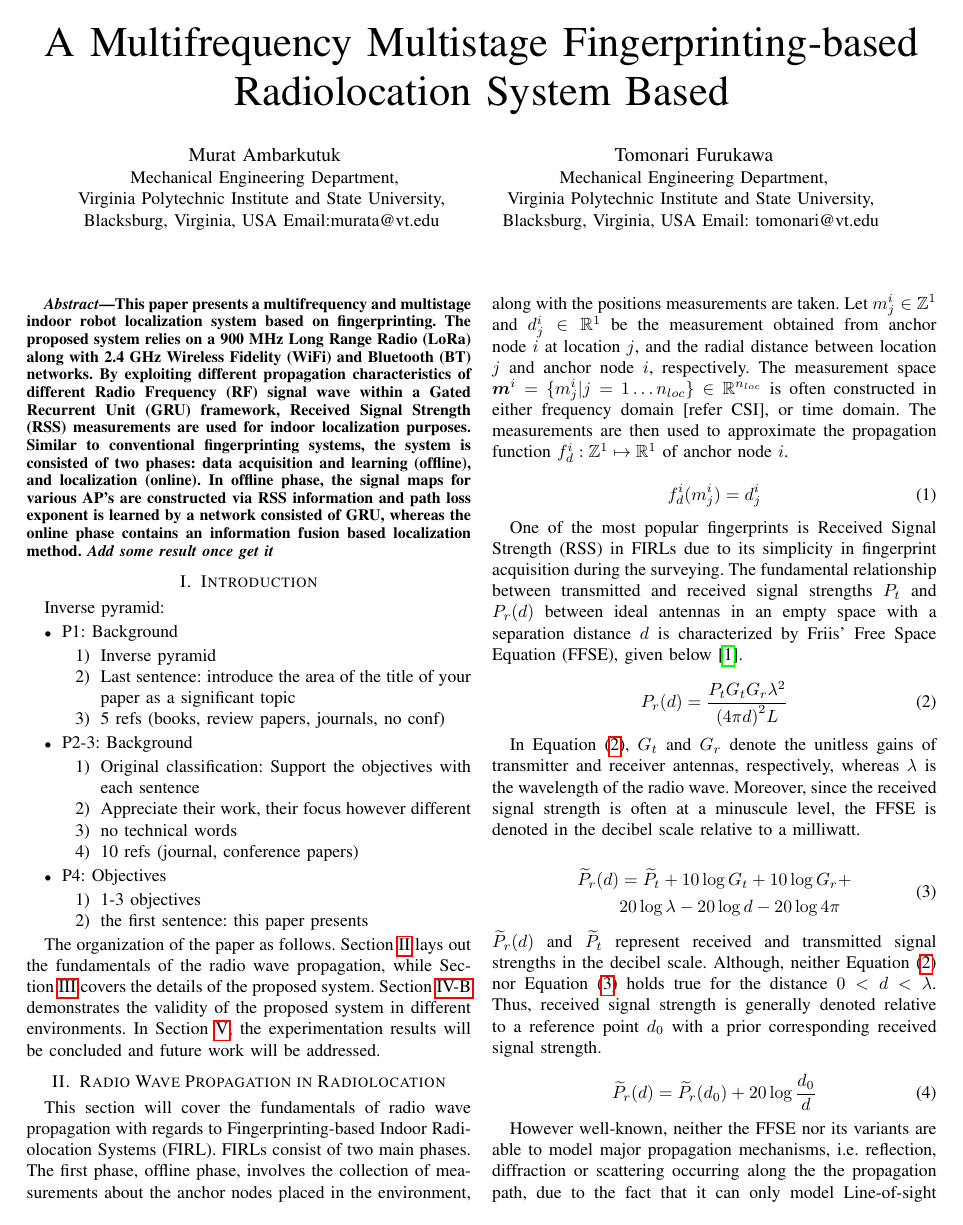
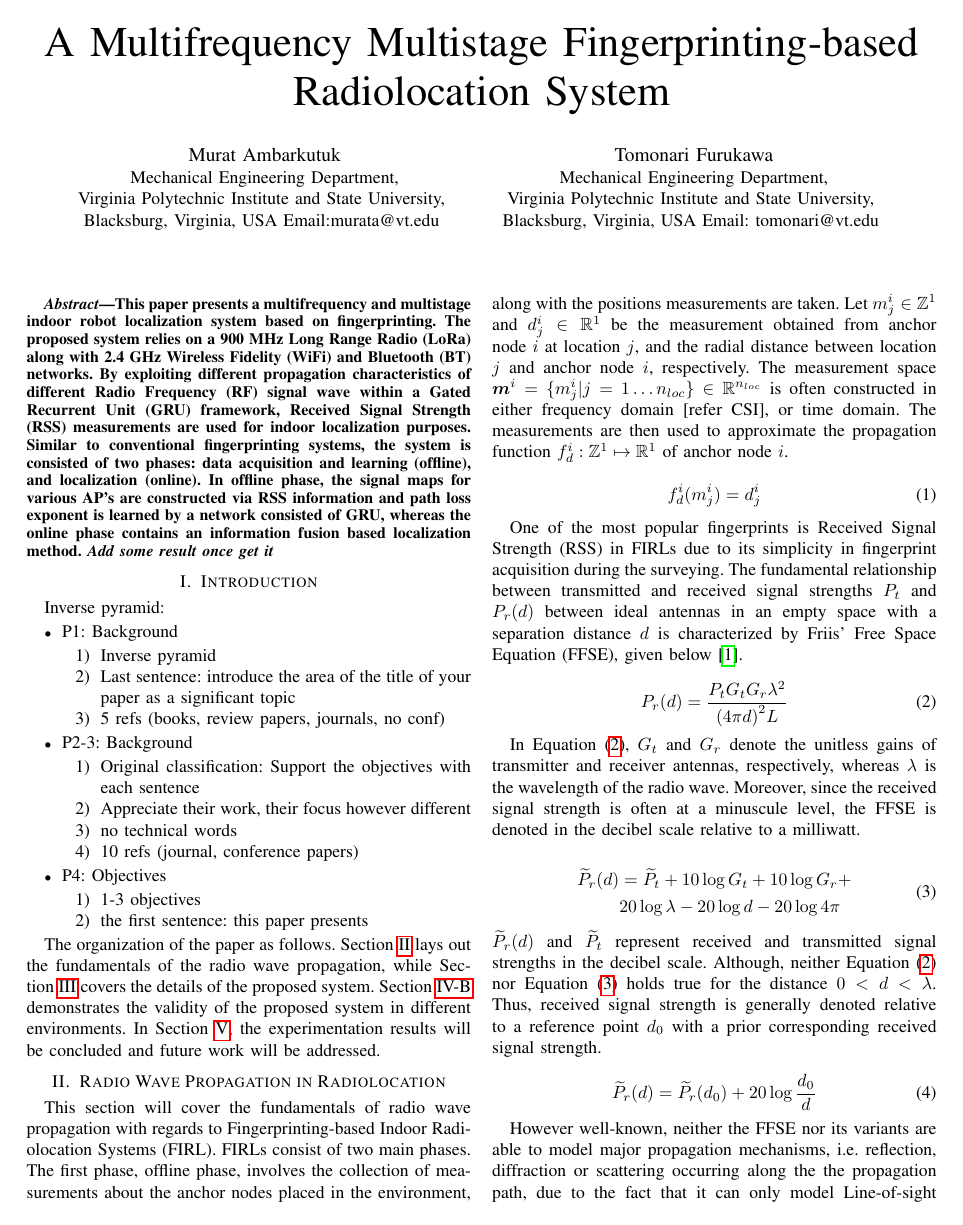
Before and after one commit to eroniki/mfms-localization, a LaTeX paper (bare_conf.tex): page 1 of 6. Compiled offline with pdfLaTeX; a missing font is replaced by an installed copy or a similar font; a LaTeX package or settings file that is missing is left out.

Commit message:
Fix typo in the title, update output file

```diff
--- a/bare_conf.tex
+++ b/bare_conf.tex
@@ -157,7 +157,7 @@
 % not capitalized unless they are the first or last word of the title.
 % Linebreaks \\ can be used within to get better formatting as desired.
 % Do not put math or special symbols in the title.
-\title{A Multifrequency Multistage Fingerprinting-based Radiolocation System Based}
+\title{A Multifrequency Multistage Fingerprinting-based Radiolocation System}
 
 
 % author names and affiliations
```
Also changed, not shown: bare_conf.pdf.
